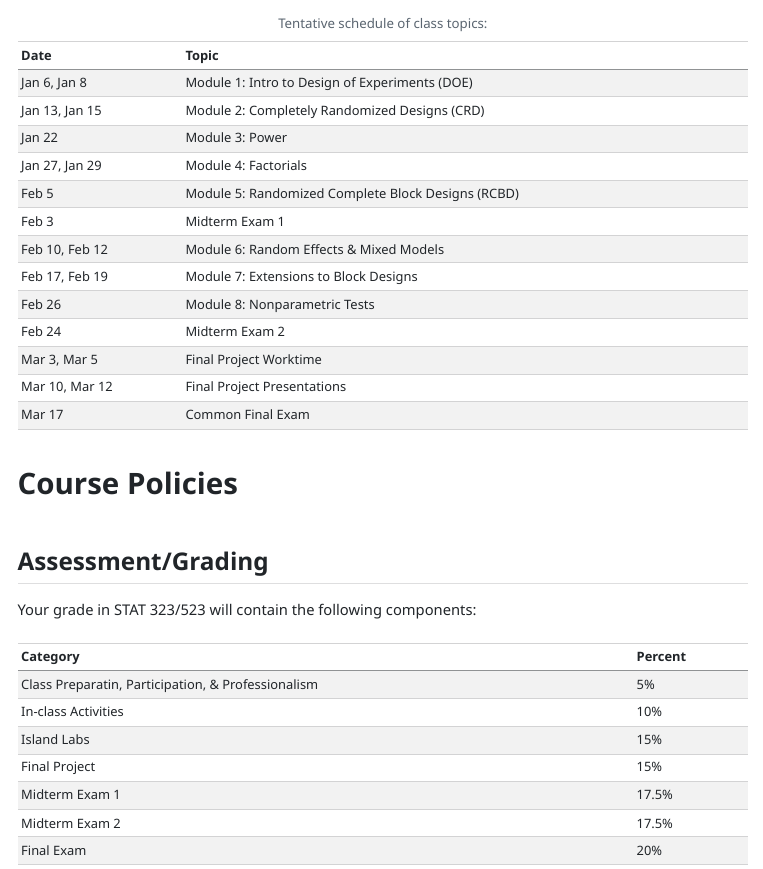
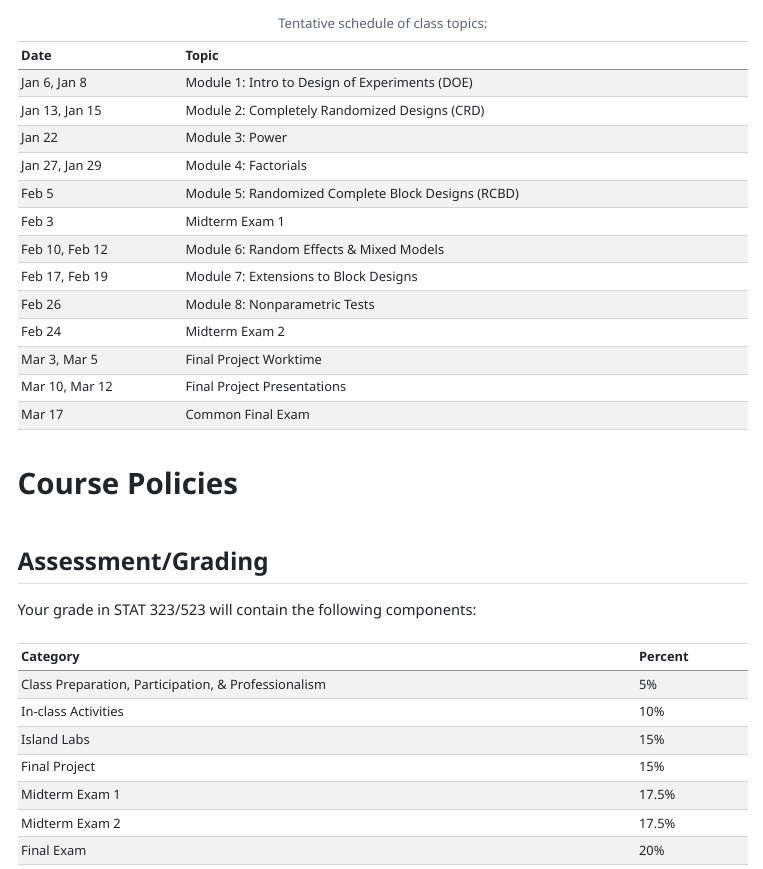
Before and after one commit to earobinson95/stat323-calpoly, a Quarto document (00-course-info/W2026/stat323-syllabus-W2026.qmd): the page in a window 1100 px wide, from 2380 px down. The pictures show the output file 00-course-info/W2026/stat323-syllabus-W2026.html that the author committed with the source, opened offline; menus at the side of the page are left out.

Commit message:
fixed typo on syllabus

```diff
--- a/00-course-info/W2026/stat323-syllabus-W2026.qmd
+++ b/00-course-info/W2026/stat323-syllabus-W2026.qmd
@@ -317,7 +317,7 @@ Your grade in STAT 323/523 will contain the following components:
 
 tribble(
   ~Category,  ~Percent,
-  "Class Preparatin, Participation, & Professionalism", "5%",
+  "Class Preparation, Participation, & Professionalism", "5%",
   "In-class Activities", "10%",
   "Island Labs", "15%",
   "Final Project", "15%",
```
Also changed, not shown: 00-course-info/W2026/stat323-syllabus-W2026.html, 1 other file.
